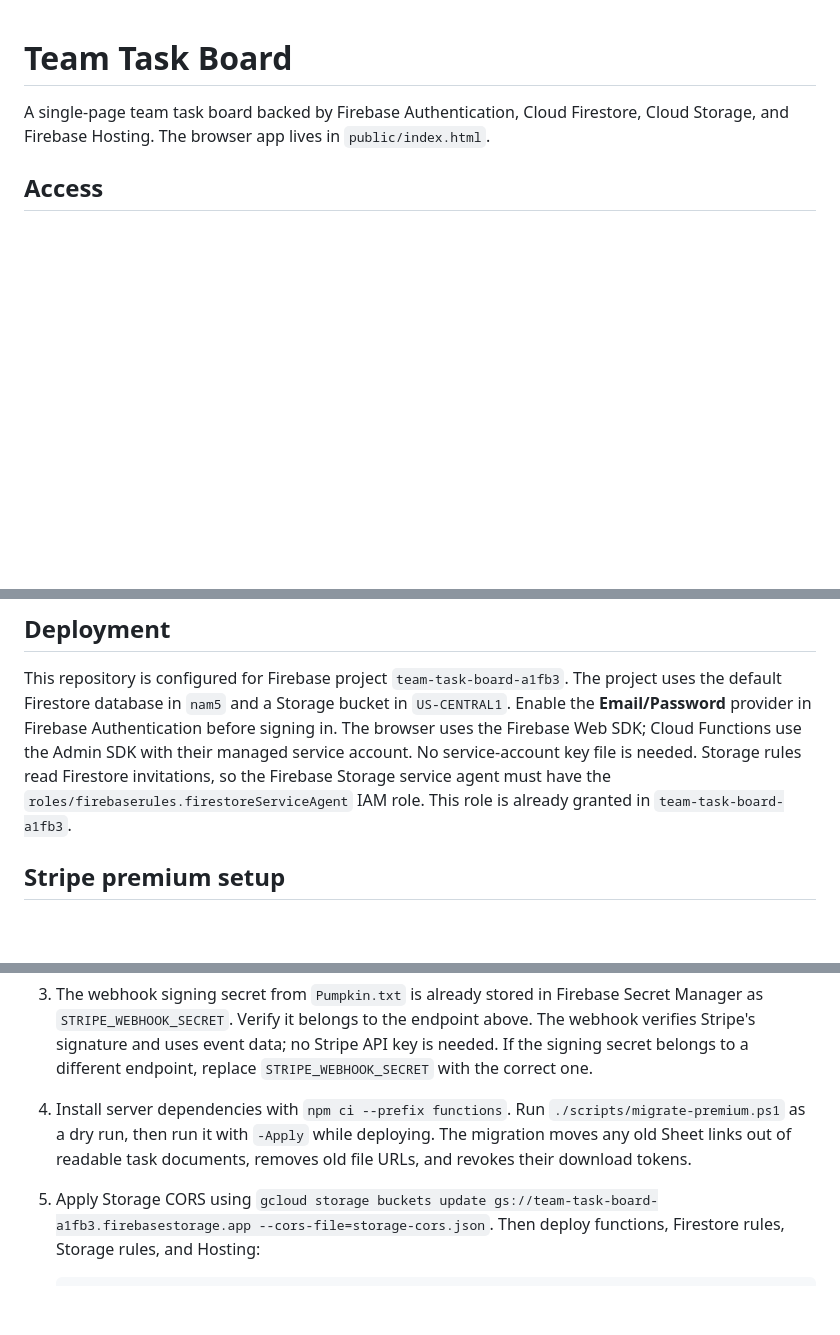
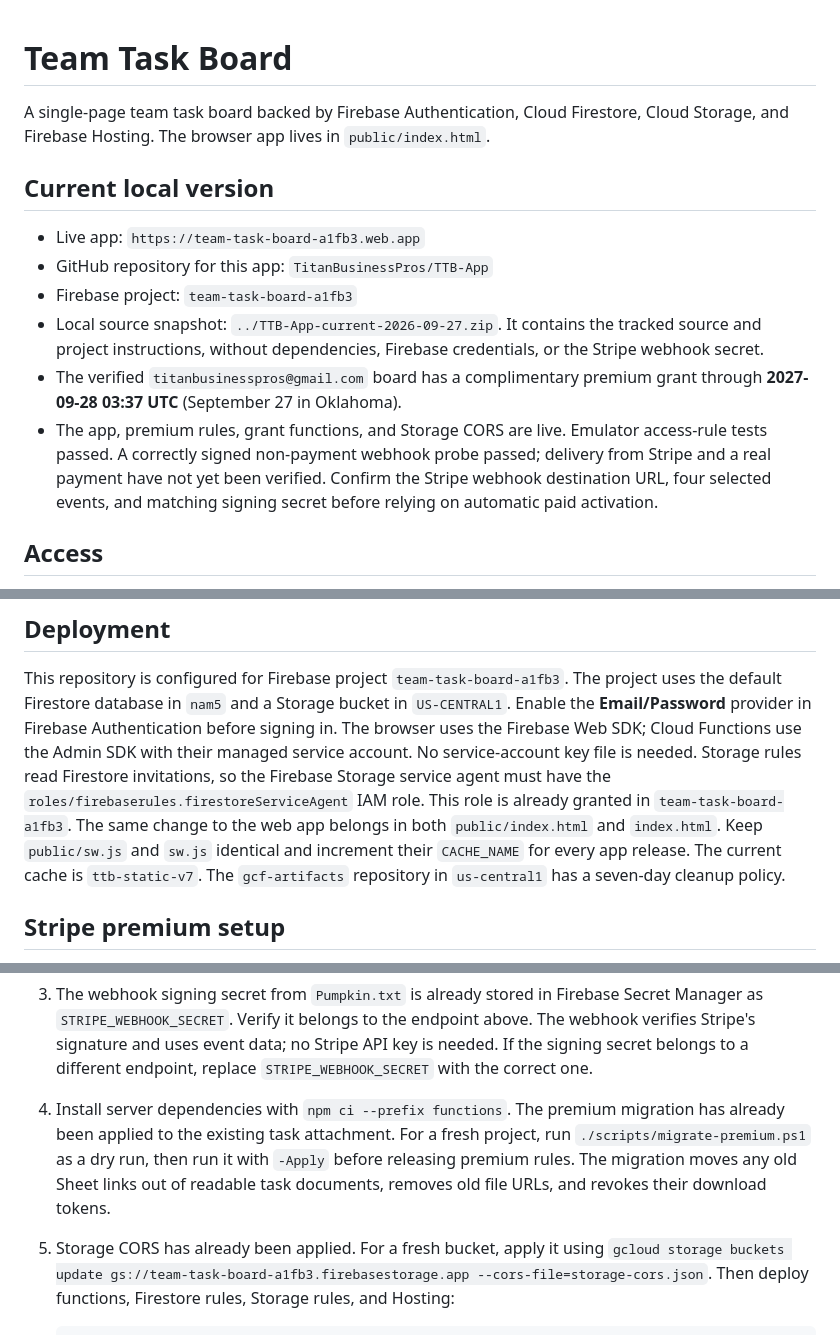
Before and after one commit to TitanBusinessPros/TTB-App, a Markdown page: README.md, 3 parts joined by grey strips. Drawn GitHub-style; blank space fills up the shorter version.

Commit message:
Document current release and project memory

```diff
--- a/README.md
+++ b/README.md
@@ -2,6 +2,22 @@
 
 A single-page team task board backed by Firebase Authentication, Cloud Firestore,
 Cloud Storage, and Firebase Hosting. The browser app lives in `public/index.html`.
+
+## Current local version
+
+- Live app: `https://team-task-board-a1fb3.web.app`
+- GitHub repository for this app: `TitanBusinessPros/TTB-App`
+- Firebase project: `team-task-board-a1fb3`
+- Local source snapshot: `../TTB-App-current-2026-09-27.zip`. It contains the
+  tracked source and project instructions, without dependencies, Firebase
+  credentials, or the Stripe webhook secret.
+- The verified `titanbusinesspros@gmail.com` board has a complimentary premium
+  grant through **2027-09-28 03:37 UTC** (September 27 in Oklahoma).
+- The app, premium rules, grant functions, and Storage CORS are live. Emulator
+  access-rule tests passed. A correctly signed non-payment webhook probe passed;
+  delivery from Stripe and a real payment have not yet been verified. Confirm
+  the Stripe webhook destination URL, four selected events, and matching
+  signing secret before relying on automatic paid activation.
 
 ## Access
 
@@ -51,6 +69,10 @@ is needed.
 Storage rules read Firestore invitations, so the Firebase Storage service agent
 must have the `roles/firebaserules.firestoreServiceAgent` IAM role. This role is
 already granted in `team-task-board-a1fb3`.
+The same change to the web app belongs in both `public/index.html` and
+`index.html`. Keep `public/sw.js` and `sw.js` identical and increment their
+`CACHE_NAME` for every app release. The current cache is `ttb-static-v7`.
+The `gcf-artifacts` repository in `us-central1` has a seven-day cleanup policy.
 
 ## Stripe premium setup
 
@@ -79,11 +101,13 @@ must use the same email address they use to sign in to their board.
    above. The webhook verifies Stripe's signature and uses event data; no Stripe
    API key is needed. If the signing secret belongs to a different endpoint,
    replace `STRIPE_WEBHOOK_SECRET` with the correct one.
-4. Install server dependencies with `npm ci --prefix functions`. Run
-   `./scripts/migrate-premium.ps1` as a dry run, then run it with `-Apply` while
-   deploying. The migration moves any old Sheet links out of readable task
-   documents, removes old file URLs, and revokes their download tokens.
-5. Apply Storage CORS using
+4. Install server dependencies with `npm ci --prefix functions`. The premium
+   migration has already been applied to the existing task attachment. For a
+   fresh project, run `./scripts/migrate-premium.ps1` as a dry run, then run it
+   with `-Apply` before releasing premium rules. The migration moves any old
+   Sheet links out of readable task documents, removes old file URLs, and
+   revokes their download tokens.
+5. Storage CORS has already been applied. For a fresh bucket, apply it using
    `gcloud storage buckets update gs://team-task-board-a1fb3.firebasestorage.app --cors-file=storage-cors.json`.
    Then deploy functions, Firestore rules, Storage rules, and Hosting:
 
```
Also changed, not shown: other parts of README.md (+2 -0 lines), AGENTS.md (added, +31 -0 lines).
